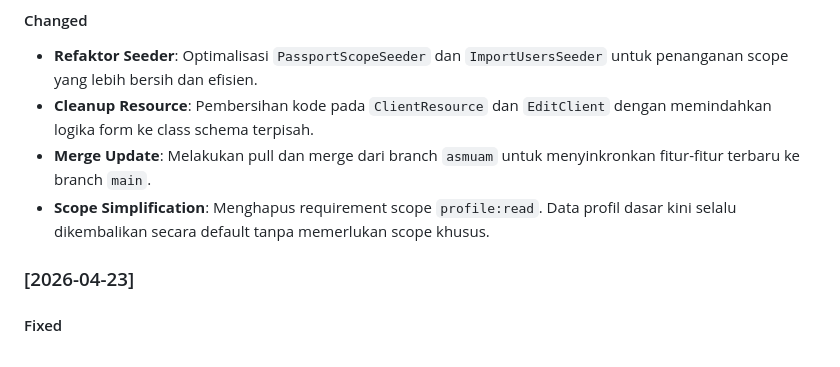
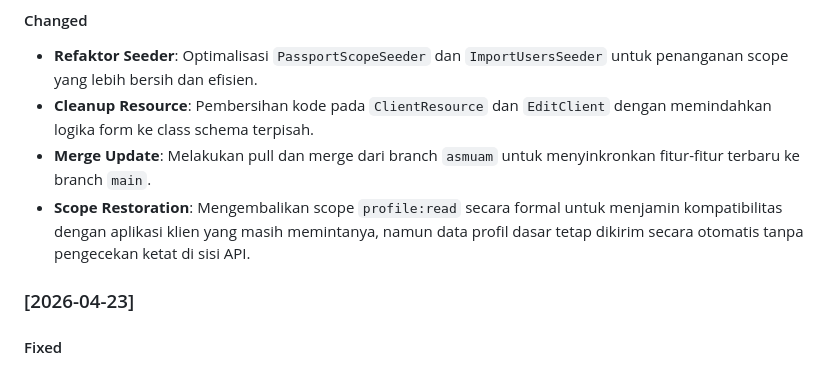
Before and after one commit to muhshi/sipetra, a Markdown page: README.md, the part around the change. Rendered like a GitHub page.

Commit message:
Update changelog for scope restoration

```diff
--- a/README.md
+++ b/README.md
@@ -56,7 +56,7 @@ Untuk mengimpor data mentah dari file JSON atau Excel:
 - **Refaktor Seeder**: Optimalisasi `PassportScopeSeeder` dan `ImportUsersSeeder` untuk penanganan scope yang lebih bersih dan efisien.
 - **Cleanup Resource**: Pembersihan kode pada `ClientResource` dan `EditClient` dengan memindahkan logika form ke class schema terpisah.
 - **Merge Update**: Melakukan pull dan merge dari branch `asmuam` untuk menyinkronkan fitur-fitur terbaru ke branch `main`.
-- **Scope Simplification**: Menghapus requirement scope `profile:read`. Data profil dasar kini selalu dikembalikan secara default tanpa memerlukan scope khusus.
+- **Scope Restoration**: Mengembalikan scope `profile:read` secara formal untuk menjamin kompatibilitas dengan aplikasi klien yang masih memintanya, namun data profil dasar tetap dikirim secara otomatis tanpa pengecekan ketat di sisi API.
 
 ### [2026-04-23]
 #### Fixed
```
